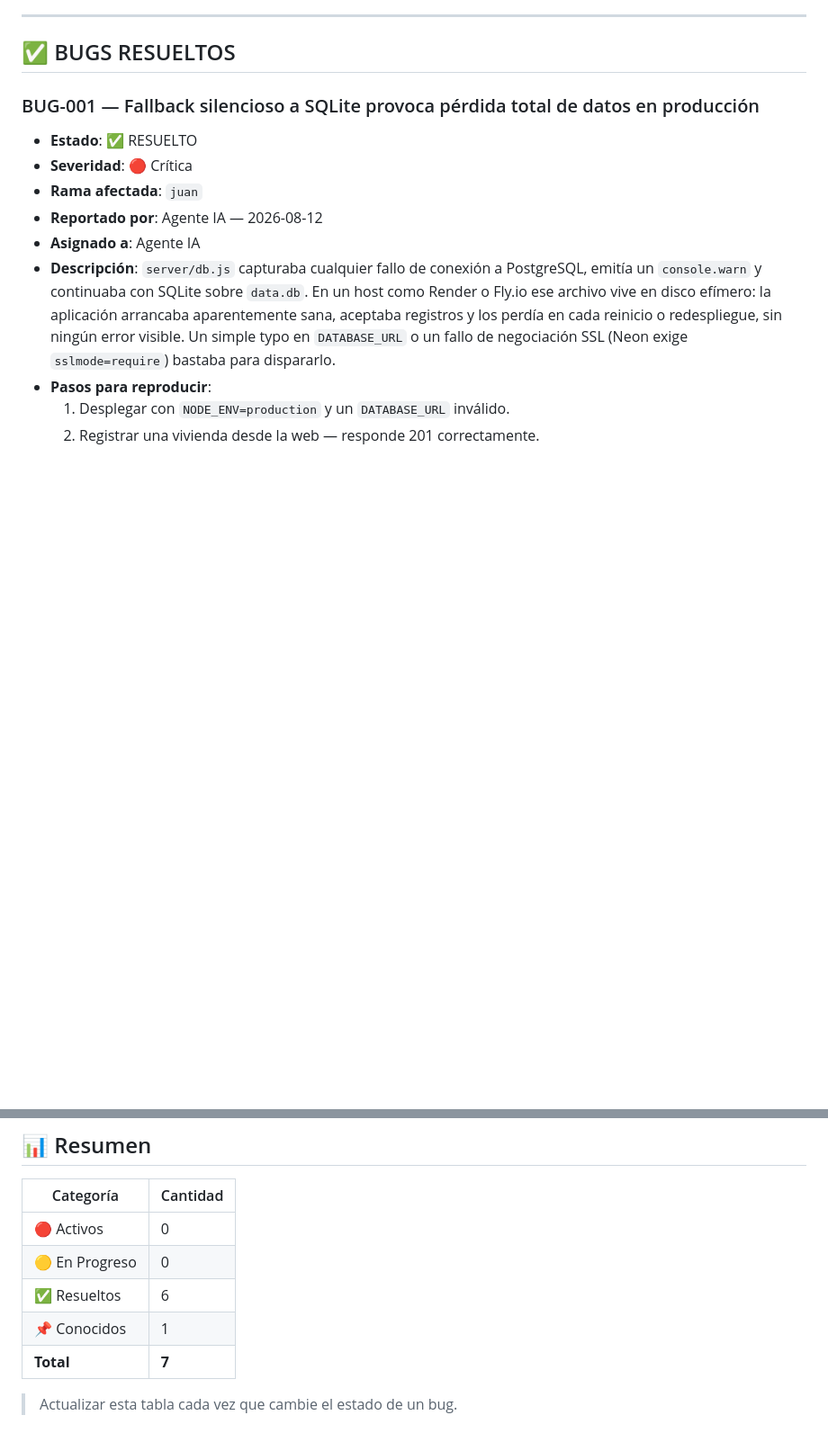
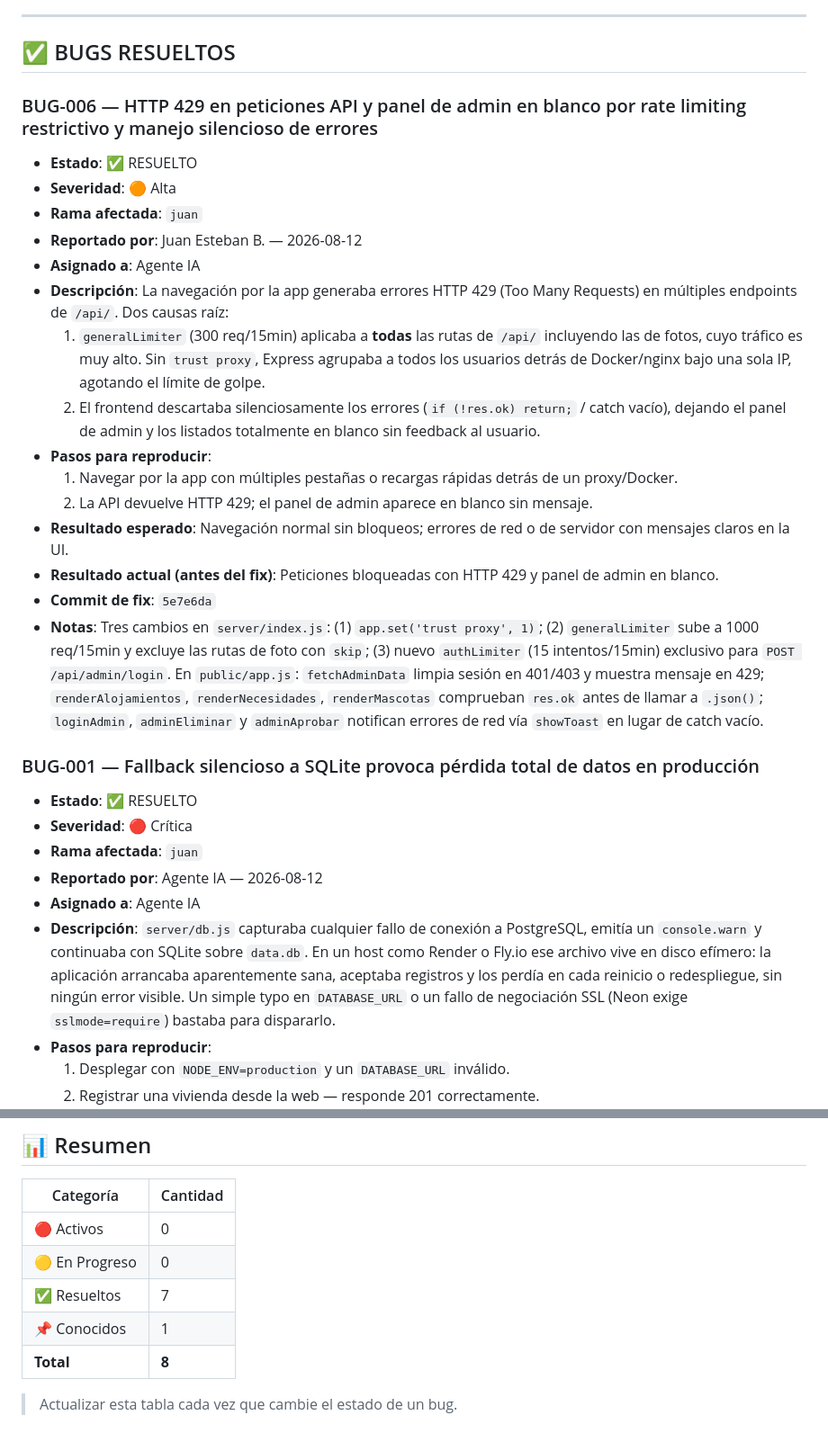
Before and after one commit to jues-web/Alojamiento-por-terremoto-en-Colombia, a Markdown page: docs/BUGS.md, 2 parts joined by grey strips. Shown at 90% size. Rendered like a GitHub page; blank space fills up the shorter version.

Commit message:
docs: cerrar BUG-006 en BUGS.md, CHANGELOG y COMMITS.md

```diff
--- a/docs/BUGS.md
+++ b/docs/BUGS.md
@@ -43,6 +43,23 @@
 ---
 
 ## ✅ BUGS RESUELTOS
+
+### BUG-006 — HTTP 429 en peticiones API y panel de admin en blanco por rate limiting restrictivo y manejo silencioso de errores
+- **Estado**: ✅ RESUELTO
+- **Severidad**: 🟠 Alta
+- **Rama afectada**: `juan`
+- **Reportado por**: Juan Esteban B. — 2026-08-12
+- **Asignado a**: Agente IA
+- **Descripción**: La navegación por la app generaba errores HTTP 429 (Too Many Requests) en múltiples endpoints de `/api/`. Dos causas raíz:
+  1. `generalLimiter` (300 req/15min) aplicaba a **todas** las rutas de `/api/` incluyendo las de fotos, cuyo tráfico es muy alto. Sin `trust proxy`, Express agrupaba a todos los usuarios detrás de Docker/nginx bajo una sola IP, agotando el límite de golpe.
+  2. El frontend descartaba silenciosamente los errores (`if (!res.ok) return;` / catch vacío), dejando el panel de admin y los listados totalmente en blanco sin feedback al usuario.
+- **Pasos para reproducir**:
+  1. Navegar por la app con múltiples pestañas o recargas rápidas detrás de un proxy/Docker.
+  2. La API devuelve HTTP 429; el panel de admin aparece en blanco sin mensaje.
+- **Resultado esperado**: Navegación normal sin bloqueos; errores de red o de servidor con mensajes claros en la UI.
+- **Resultado actual (antes del fix)**: Peticiones bloqueadas con HTTP 429 y panel de admin en blanco.
+- **Commit de fix**: `5e7e6da`
+- **Notas**: Tres cambios en `server/index.js`: (1) `app.set('trust proxy', 1)`; (2) `generalLimiter` sube a 1000 req/15min y excluye las rutas de foto con `skip`; (3) nuevo `authLimiter` (15 intentos/15min) exclusivo para `POST /api/admin/login`. En `public/app.js`: `fetchAdminData` limpia sesión en 401/403 y muestra mensaje en 429; `renderAlojamientos`, `renderNecesidades`, `renderMascotas` comprueban `res.ok` antes de llamar a `.json()`; `loginAdmin`, `adminEliminar` y `adminAprobar` notifican errores de red vía `showToast` en lugar de catch vacío.
 
 ### BUG-001 — Fallback silencioso a SQLite provoca pérdida total de datos en producción
 - **Estado**: ✅ RESUELTO
@@ -217,8 +234,8 @@
 |-----------|----------|
 | 🔴 Activos | 0 |
 | 🟡 En Progreso | 0 |
-| ✅ Resueltos | 6 |
+| ✅ Resueltos | 7 |
 | 📌 Conocidos | 1 |
-| **Total** | **7** |
+| **Total** | **8** |
 
 > Actualizar esta tabla cada vez que cambie el estado de un bug.
```
Also changed, not shown: docs/CHANGELOG.md (+11 -0 lines), docs/COMMITS.md (+2 -0 lines).
